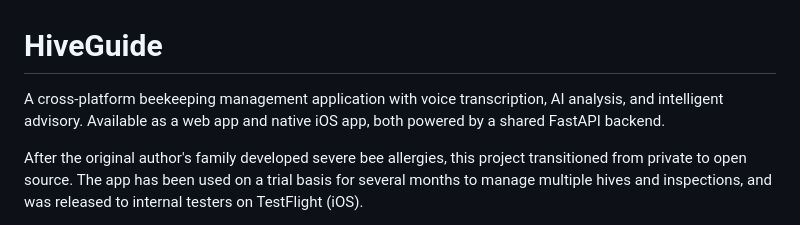
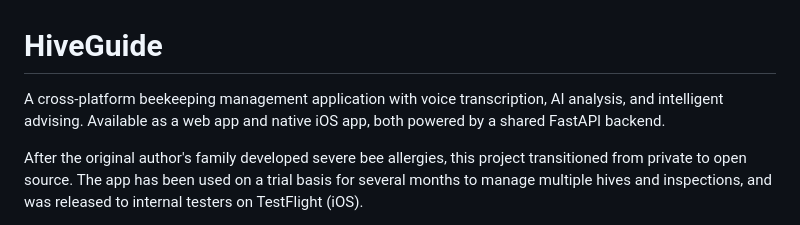
Before and after one commit to CarolynOlsen/hiveguide_public, a Markdown page: README.md, the part around the change. GitHub-like rendering.

Commit message:
Fix wording in project description
Updated wording from 'intelligent advisory' to 'intelligent advising' for clarity.

```diff
--- a/README.md
+++ b/README.md
@@ -1,6 +1,6 @@
 # HiveGuide
 
-A cross-platform beekeeping management application with voice transcription, AI analysis, and intelligent advisory. Available as a web app and native iOS app, both powered by a shared FastAPI backend.
+A cross-platform beekeeping management application with voice transcription, AI analysis, and intelligent advising. Available as a web app and native iOS app, both powered by a shared FastAPI backend.
 
 After the original author's family developed severe bee allergies, this project transitioned from private to open source. The app has been used on a trial basis for several months to manage multiple hives and inspections, and was released to internal testers on TestFlight (iOS).
 
```
